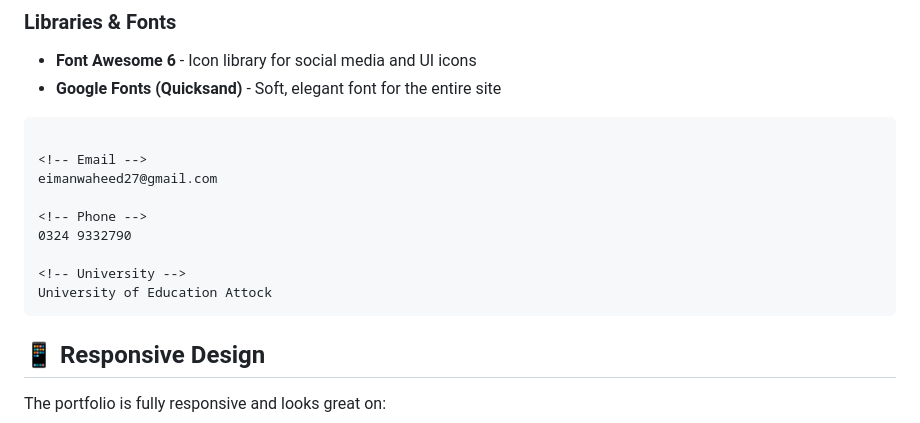
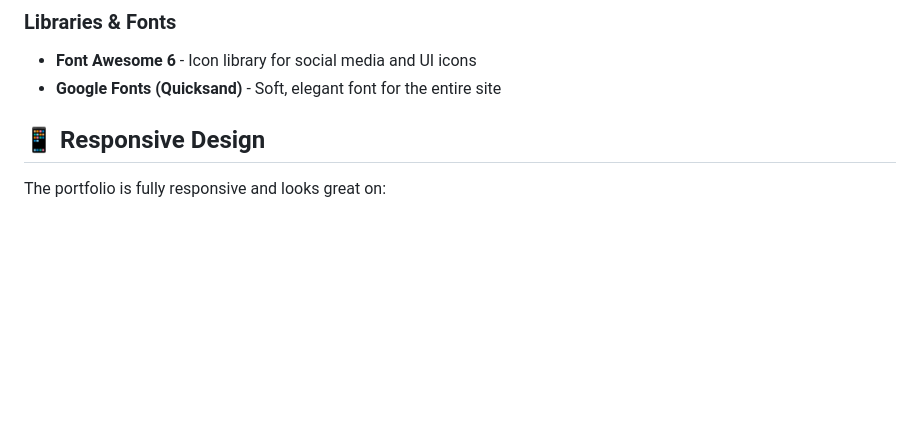
Before and after one commit to eiman2714/PORTFOLIO-, a Markdown page: README.md, the part around the change. Rendered like a GitHub page; blank space fills up the shorter version.

Commit message:
Remove personal details from README
Removed personal contact information from README.

````diff
--- a/README.md
+++ b/README.md
@@ -42,18 +42,6 @@ A beautiful, girly pastel-themed portfolio website designed for Eiman Waheed - a
 ### Libraries & Fonts
 - **Font Awesome 6** - Icon library for social media and UI icons
 - **Google Fonts (Quicksand)** - Soft, elegant font for the entire site
-
-```
-
-<!-- Email -->
-eimanwaheed27@gmail.com
-
-<!-- Phone -->
-0324 9332790
-
-<!-- University -->
-University of Education Attock
-```
 
 
 ## 📱 Responsive Design
````
